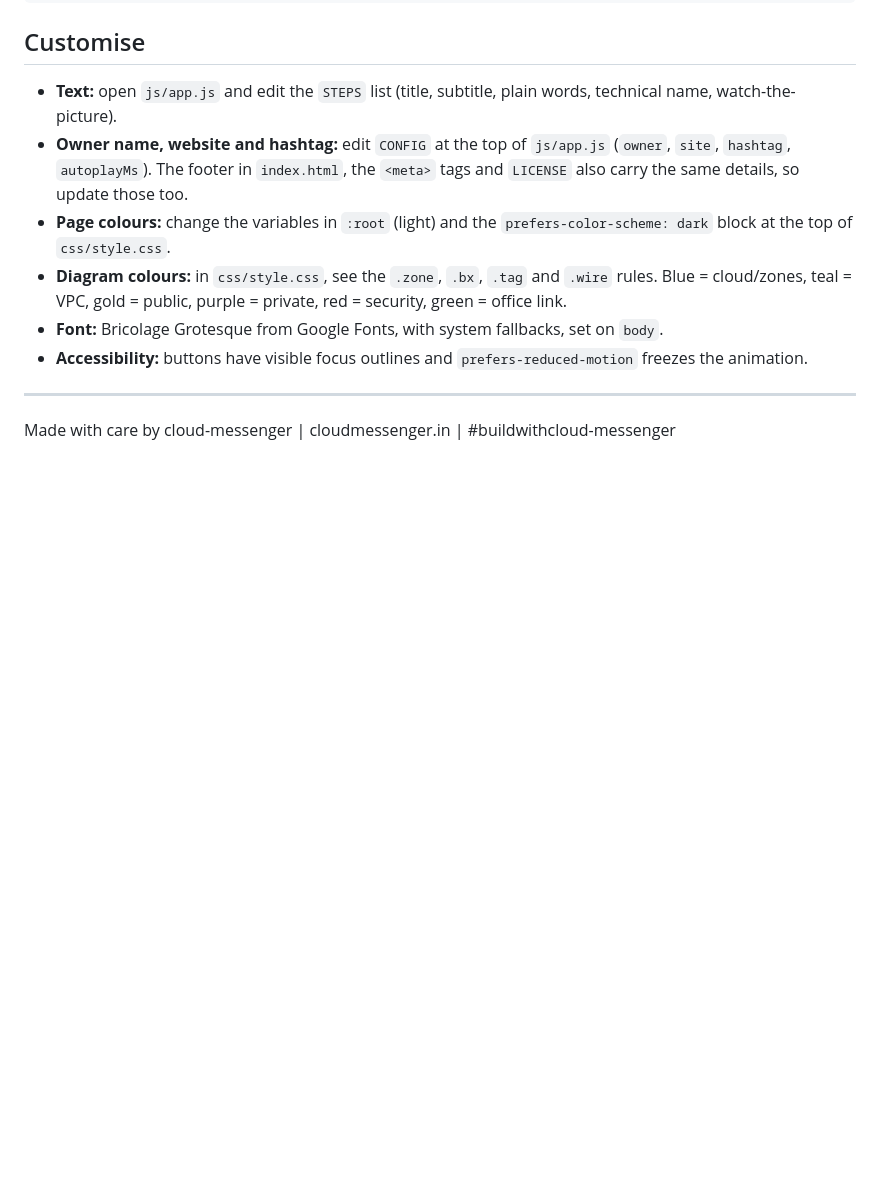
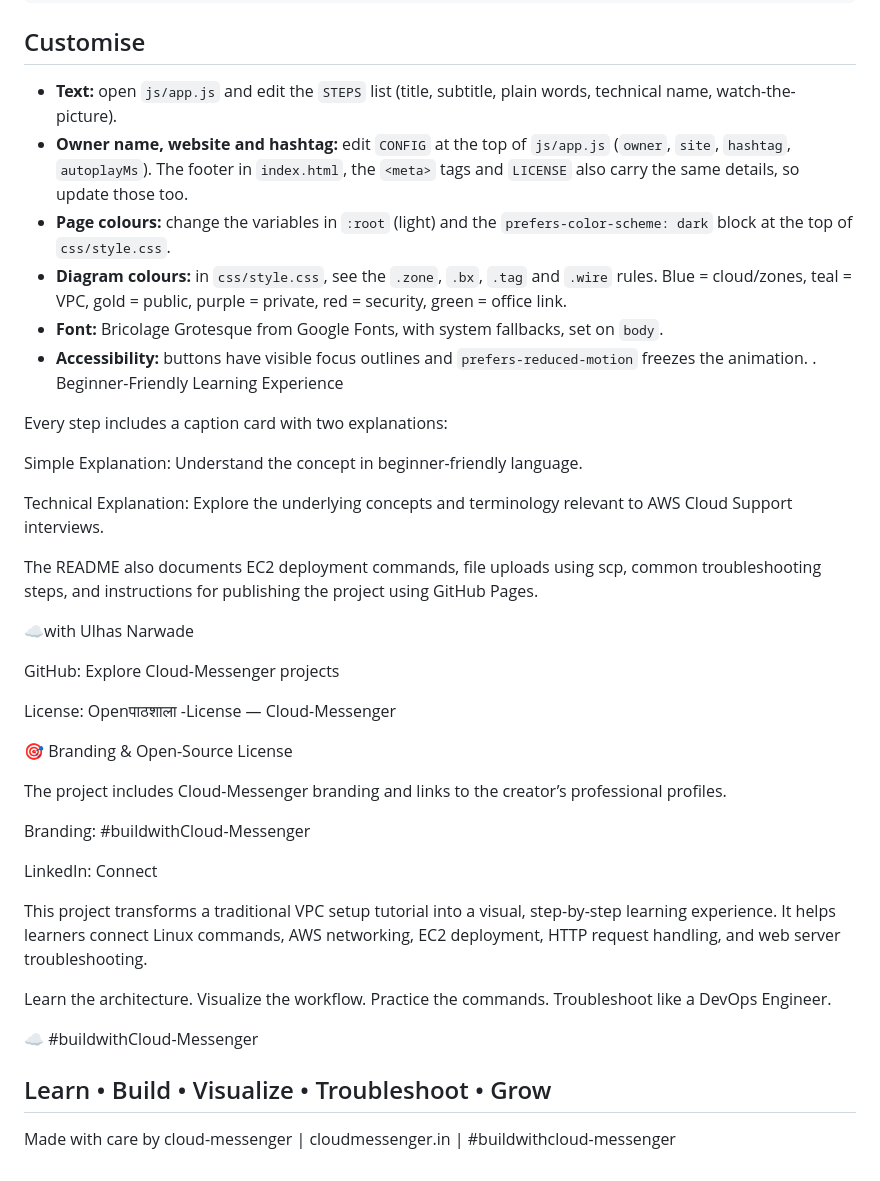
Before and after one commit to Cloud-Messenger/vpc-visualization, a Markdown page: README.md, the part around the change. Rendered like a GitHub page; blank space fills up the shorter version.

Commit message:
Enhance README with learning experience and branding
Added beginner-friendly learning experience section with explanations and project branding details.

```diff
--- a/README.md
+++ b/README.md
@@ -90,7 +90,37 @@ vpc-visual/
 - **Diagram colours:** in `css/style.css`, see the `.zone`, `.bx`, `.tag` and `.wire` rules. Blue = cloud/zones, teal = VPC, gold = public, purple = private, red = security, green = office link.
 - **Font:** Bricolage Grotesque from Google Fonts, with system fallbacks, set on `body`.
 - **Accessibility:** buttons have visible focus outlines and `prefers-reduced-motion` freezes the animation.
+. Beginner-Friendly Learning Experience
 
+Every step includes a caption card with two explanations:
+
+Simple Explanation: Understand the concept in beginner-friendly language.
+
+Technical Explanation: Explore the underlying concepts and terminology relevant to AWS Cloud Support interviews.
+
+The README also documents EC2 deployment commands, file uploads using scp, common troubleshooting steps, and instructions for publishing the project using GitHub Pages.
+
+☁️with Ulhas Narwade
+
+GitHub: Explore Cloud-Messenger projects
+
+License: Openपाठशाला -License — Cloud-Messenger
+
+🎯 Branding & Open-Source License
+
+The project includes Cloud-Messenger branding and links to the creator’s professional profiles.
+
+Branding: #buildwithCloud-Messenger
+
+LinkedIn: Connect
+
+This project transforms a traditional VPC setup tutorial into a visual, step-by-step learning experience. It helps learners connect Linux commands, AWS networking, EC2 deployment, HTTP request handling, and web server troubleshooting.
+
+Learn the architecture. Visualize the workflow. Practice the commands. Troubleshoot like a DevOps Engineer.
+
+☁️ #buildwithCloud-Messenger
+
+Learn • Build • Visualize • Troubleshoot • Grow
 ---
 
 Made with care by cloud-messenger | cloudmessenger.in | #buildwithcloud-messenger
```
